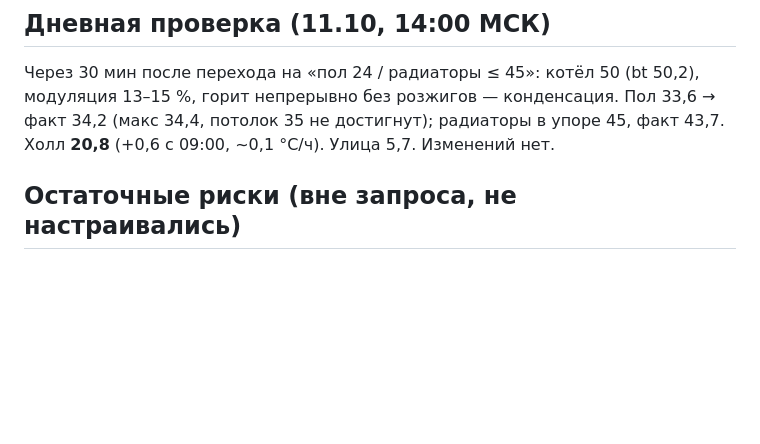
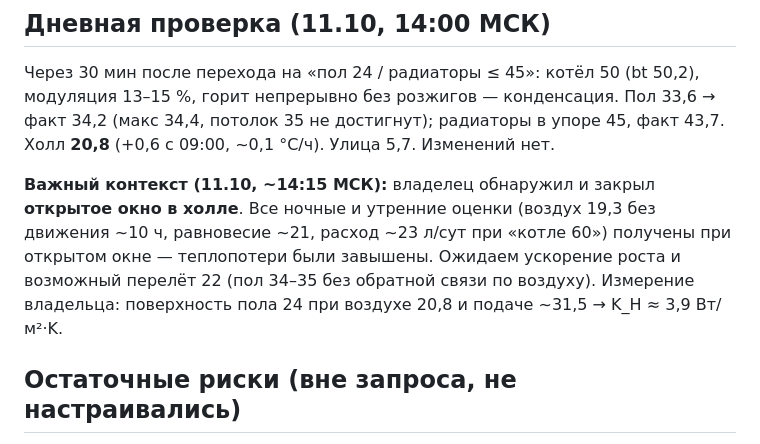
Before and after one commit to 9464336-code/term, a Markdown page: zont/banya-audit-2026-10-10/04-changes.md, the part around the change. GitHub-like rendering; blank space fills up the shorter version.

Commit message:
Контекст: в холле было открыто окно (закрыто ~14:15) — ночные оценки занижены; K_H пола ≈ 3,9 по замеру
Co-Authored-By: Claude Fable 5.1 <noreply@anthropic.com>
Claude-Session: https://claude.ai/code/session_01PCxzS5hb7XrHmmWgLZvA2a

```diff
--- a/zont/banya-audit-2026-10-10/04-changes.md
+++ b/zont/banya-audit-2026-10-10/04-changes.md
@@ -116,6 +116,11 @@
 без розжигов — конденсация. Пол 33,6 → факт 34,2 (макс 34,4, потолок 35 не достигнут); радиаторы в упоре 45, факт 43,7.
 Холл **20,8** (+0,6 с 09:00, ~0,1 °C/ч). Улица 5,7. Изменений нет.
 
+**Важный контекст (11.10, ~14:15 МСК):** владелец обнаружил и закрыл **открытое окно в холле**. Все ночные и
+утренние оценки (воздух 19,3 без движения ~10 ч, равновесие ~21, расход ~23 л/сут при «котле 60») получены при
+открытом окне — теплопотери были завышены. Ожидаем ускорение роста и возможный перелёт 22 (пол 34–35 без обратной
+связи по воздуху). Измерение владельца: поверхность пола 24 при воздухе 20,8 и подаче ~31,5 → K_H ≈ 3,9 Вт/м²·K.
+
 ## Остаточные риски (вне запроса, не настраивались)
 
 - Потеря радиодатчика 4098 (таймаут 20 мин, реакций нет) оставит контур без датчика воздуха.
```
